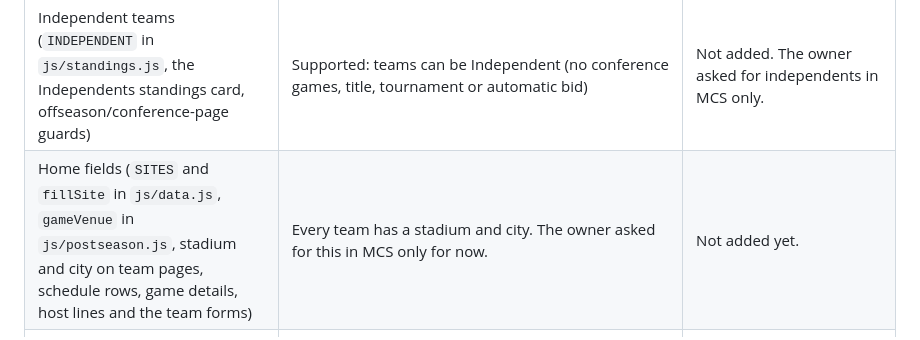
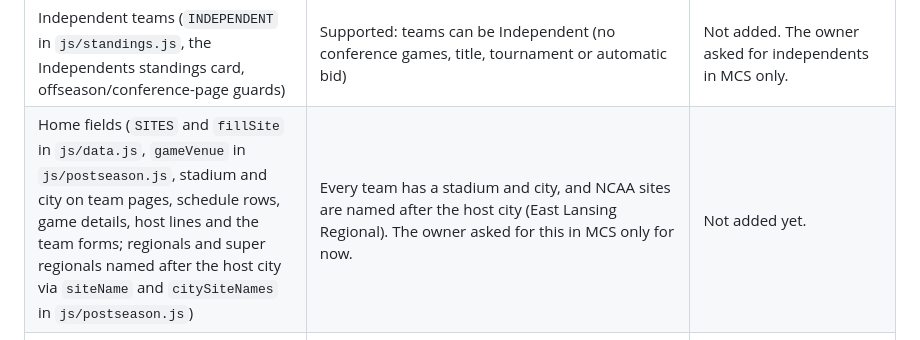
Before and after one commit to b1rdsarenotreal/mcs-dyansty, a Markdown page: CLAUDE.md, the part around the change. GitHub-like rendering.

Commit message:
CLAUDE.md: city-named regionals are MCS only
Co-Authored-By: Claude Opus 5.5 <noreply@anthropic.com>
Claude-Session: https://claude.ai/code/session_014J4HDS2qGurhspEaYwwKY8

```diff
--- a/CLAUDE.md
+++ b/CLAUDE.md
@@ -25,7 +25,7 @@ These stay different on purpose. Never copy them across:
 | Postseason column in team and coach histories | Regional name and round lost, linked to the bracket (`postseasonDetail`, `#/postseason/<year>/<tab>/<event>` route, `evAnchor` ids), plus a second line with the NCAA W-L and conference tournament W-L and round (`postseasonRecord`). The owner asked for the records line in MCS only. | Regional name and round lost, linked to the bracket (`postseasonDetail`). No records line. |
 | Color palette (the `:root` tokens at the top of `css/styles.css`, stat-band label colors, active tabs) | Night-game navy top bar | Lighter sky blue top bar (`--board: #2c71c7`), sky-tinted background. The owner asked for this in SACAA only. |
 | Independent teams (`INDEPENDENT` in `js/standings.js`, the Independents standings card, offseason/conference-page guards) | Supported: teams can be Independent (no conference games, title, tournament or automatic bid) | Not added. The owner asked for independents in MCS only. |
-| Home fields (`SITES` and `fillSite` in `js/data.js`, `gameVenue` in `js/postseason.js`, stadium and city on team pages, schedule rows, game details, host lines and the team forms) | Every team has a stadium and city. The owner asked for this in MCS only for now. | Not added yet. |
+| Home fields (`SITES` and `fillSite` in `js/data.js`, `gameVenue` in `js/postseason.js`, stadium and city on team pages, schedule rows, game details, host lines and the team forms; regionals and super regionals named after the host city via `siteName` and `citySiteNames` in `js/postseason.js`) | Every team has a stadium and city, and NCAA sites are named after the host city (East Lansing Regional). The owner asked for this in MCS only for now. | Not added yet. |
 | Team page, season tab layout (`renderTeamPage`, `.team-season` / `.team-ratings` CSS, `teamScheduleRows` / `gameDate` and the `.ts-*` CSS) | Full-width season card, then full-width Ratings, then Schedule & results as athletics-site rows (date block, logos, vs./at, location, result; event header bars), then Poll history. The owner asked for this in MCS only. | Ratings and season cards side by side, Poll history above the schedule (a plain table) |
 
 Internal identifiers such as `mcws`, `mcwsVenue` and `mcwsName` are shared by both apps. Keep them the same so code ports cleanly. Only text the user sees differs.
```
